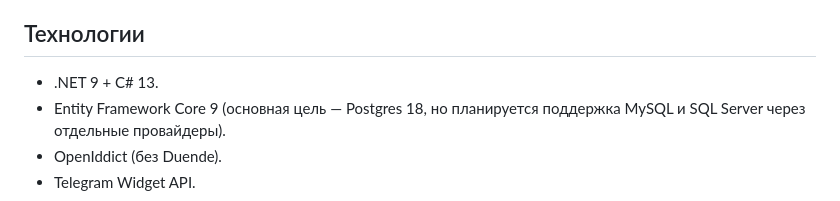
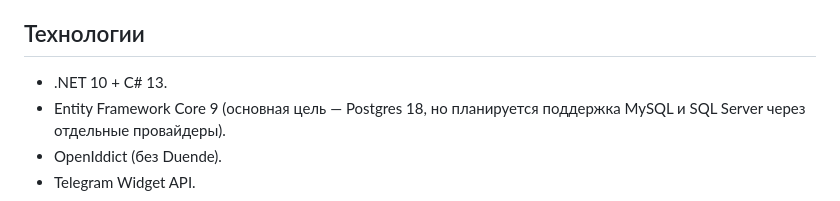
Before and after one commit to EvrkMs/Auth.Service, a Markdown page: README.md, the part around the change. Rendered like a GitHub page.

```diff
--- a/README.md
+++ b/README.md
@@ -105,7 +105,7 @@ Auth.Service/
 - Платные или кастомные модули разворачиваются как отдельные сервисы и подключаются к этому туннелю вместо встраивания в код Auth.Service.
 
 ## Технологии
-- .NET 9 + C# 13.
+- .NET 10 + C# 13.
 - Entity Framework Core 9 (основная цель — Postgres 18, но планируется поддержка MySQL и SQL Server через отдельные провайдеры).
 - OpenIddict (без Duende).
 - Telegram Widget API.
```
Also changed, not shown: TODO.md (+1 -1 lines).
